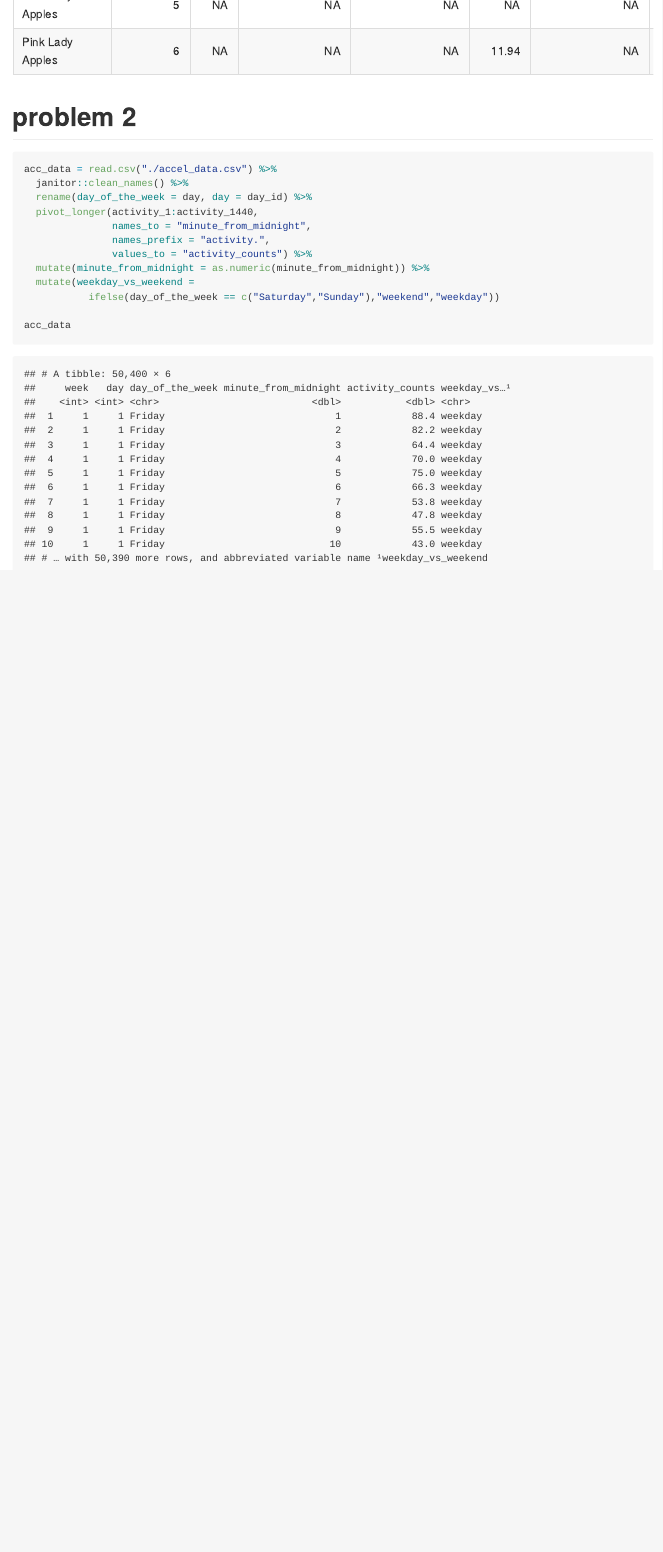
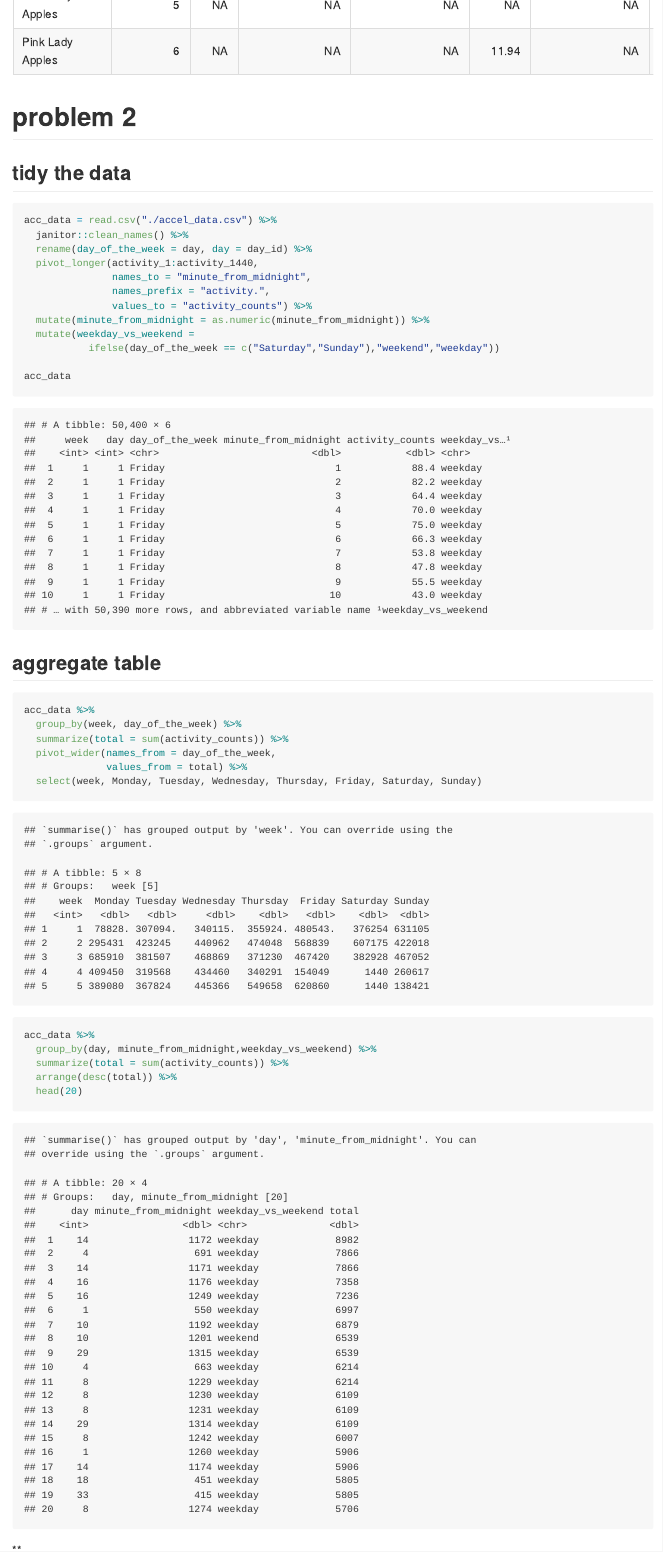
Before and after one commit to hongpu429/p8105_hw3_hm2946, an R Markdown document (hw3.Rmd): the page in a window 1100 px wide, from 4520 px down. The pictures show the output file hw3.md that the author committed with the source, drawn offline in the style of GitHub.

Commit message:
aggregate across minutes to find trends

````diff
--- a/hw3.Rmd
+++ b/hw3.Rmd
@@ -74,6 +74,7 @@ instacart %>%
 
 # problem 2
 
+## tidy the data
 ```{r}
 acc_data = read.csv("./accel_data.csv") %>%
   janitor::clean_names() %>%
@@ -88,3 +89,21 @@ acc_data = read.csv("./accel_data.csv") %>%
 
 acc_data
 ```
+
+
+## aggregate table
+```{r}
+acc_data %>%
+  group_by(week, day_of_the_week) %>%
+  summarize(total = sum(activity_counts)) %>%
+  pivot_wider(names_from = day_of_the_week,
+              values_from = total) %>%
+  select(week, Monday, Tuesday, Wednesday, Thursday, Friday, Saturday, Sunday)
+
+acc_data %>%
+  group_by(day, minute_from_midnight,weekday_vs_weekend) %>%
+  summarize(total = sum(activity_counts)) %>%
+  arrange(desc(total)) %>%
+  head(20)
+```
+**
````
Also changed, not shown: hw3.md.
